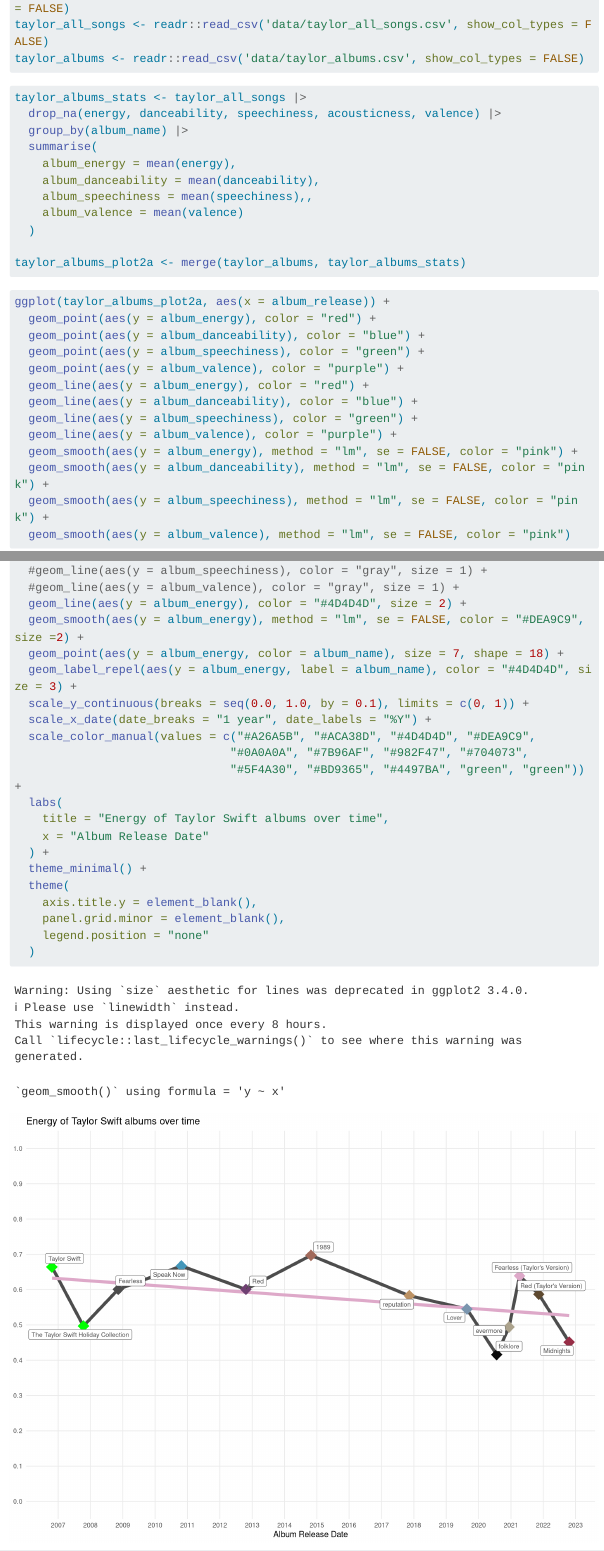
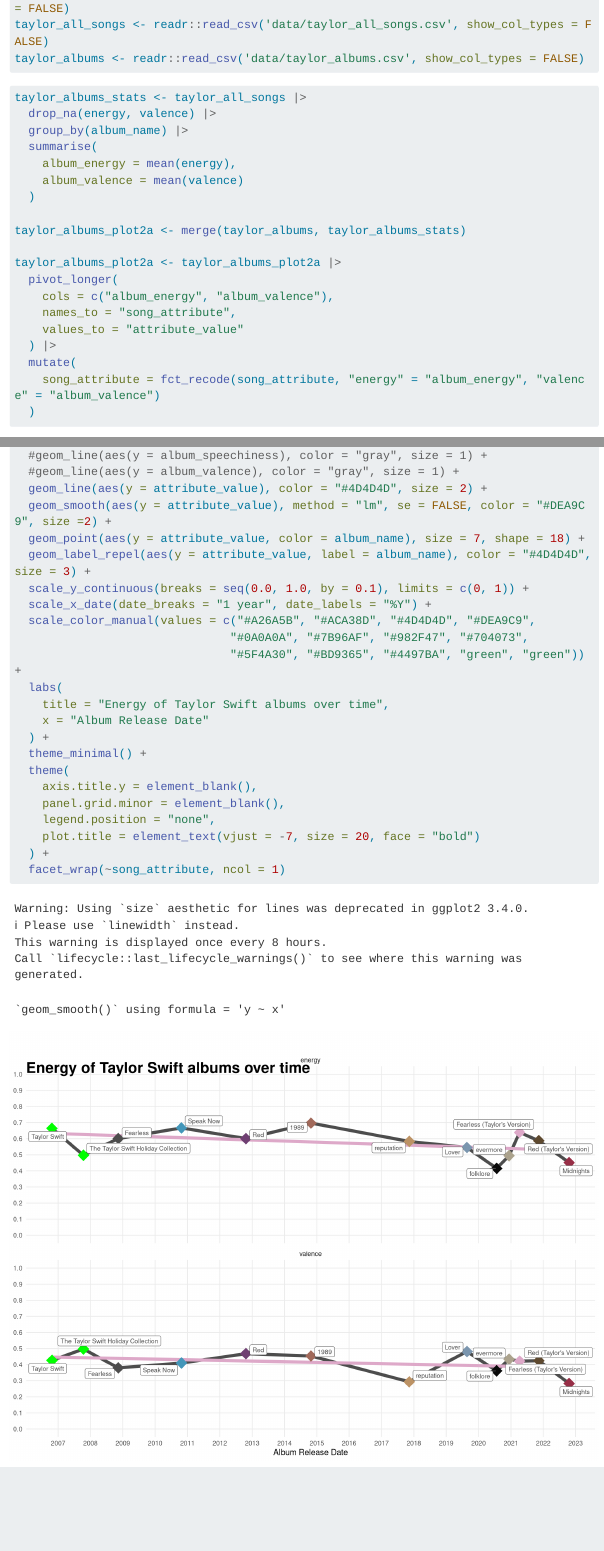
Before and after one commit to ezraodio1/STA313_Project1, a Quarto document (plot 2.qmd): the page in a window 1100 px wide, from 230 px down, and a second part further down, joined at a grey line. Rendered offline with R 4.5, knitr and Pandoc in place of Quarto, with nearby package versions; code that draws random numbers runs with fixed seeds of ours; some code elsewhere in the file could not run offline; menus at the side of the page are left out; long lines of code are wrapped.

Commit message:
pivoted dataframe and faceted plot 2a

````diff
--- a/plot 2.qmd
+++ b/plot 2.qmd
@@ -26,16 +26,24 @@
 #| label: create_dataframe_for_plot2a
 
 taylor_albums_stats <- taylor_all_songs |>
-  drop_na(energy, danceability, speechiness, acousticness, valence) |>
+  drop_na(energy, valence) |>
   group_by(album_name) |>
   summarise(
     album_energy = mean(energy),
-    album_danceability = mean(danceability),
-    album_speechiness = mean(speechiness),,
     album_valence = mean(valence)
   )
 
 taylor_albums_plot2a <- merge(taylor_albums, taylor_albums_stats)
+
+taylor_albums_plot2a <- taylor_albums_plot2a |>
+  pivot_longer(
+    cols = c("album_energy", "album_valence"),
+    names_to = "song_attribute",
+    values_to = "attribute_value"
+  ) |>
+  mutate(
+    song_attribute = fct_recode(song_attribute, "energy" = "album_energy", "valence" = "album_valence")
+  )
 
 ```
 
@@ -67,10 +75,10 @@
   #geom_line(aes(y = album_danceability), color = "gray", size = 1) +
   #geom_line(aes(y = album_speechiness), color = "gray", size = 1) +
   #geom_line(aes(y = album_valence), color = "gray", size = 1) +
-  geom_line(aes(y = album_energy), color = "#4D4D4D", size = 2) +
-  geom_smooth(aes(y = album_energy), method = "lm", se = FALSE, color = "#DEA9C9", size =2) +
-  geom_point(aes(y = album_energy, color = album_name), size = 7, shape = 18) +
-  geom_label_repel(aes(y = album_energy, label = album_name), color = "#4D4D4D", size = 3) +
+  geom_line(aes(y = attribute_value), color = "#4D4D4D", size = 2) +
+  geom_smooth(aes(y = attribute_value), method = "lm", se = FALSE, color = "#DEA9C9", size =2) +
+  geom_point(aes(y = attribute_value, color = album_name), size = 7, shape = 18) +
+  geom_label_repel(aes(y = attribute_value, label = album_name), color = "#4D4D4D", size = 3) +
   scale_y_continuous(breaks = seq(0.0, 1.0, by = 0.1), limits = c(0, 1)) +
   scale_x_date(date_breaks = "1 year", date_labels = "%Y") +
   scale_color_manual(values = c("#A26A5B", "#ACA38D", "#4D4D4D", "#DEA9C9",
@@ -84,8 +92,10 @@
   theme(
     axis.title.y = element_blank(),
     panel.grid.minor = element_blank(),
-    legend.position = "none"
-  )
+    legend.position = "none",
+    plot.title = element_text(vjust = -7, size = 20, face = "bold")
+  ) +
+  facet_wrap(~song_attribute, ncol = 1)
 
 ```
 
````
